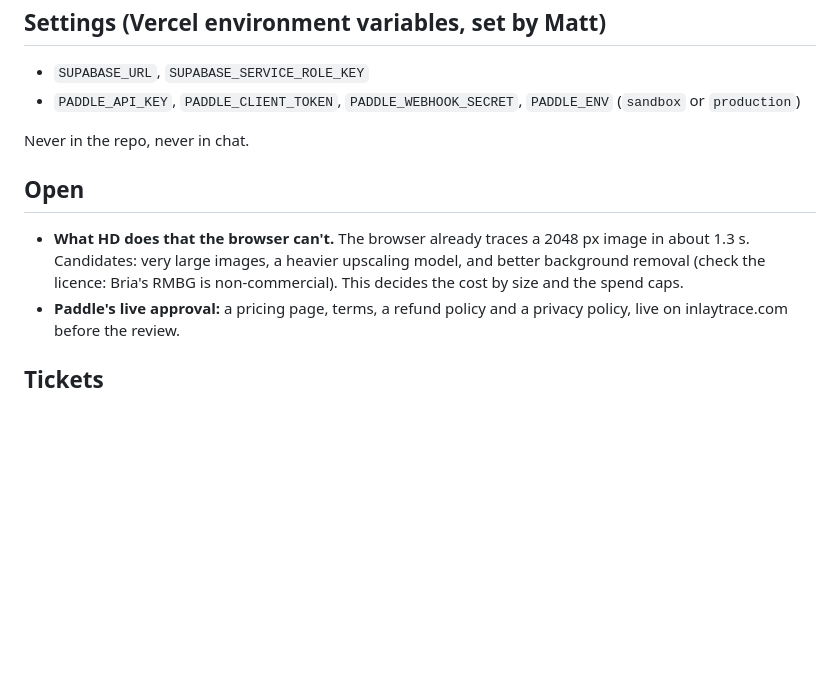
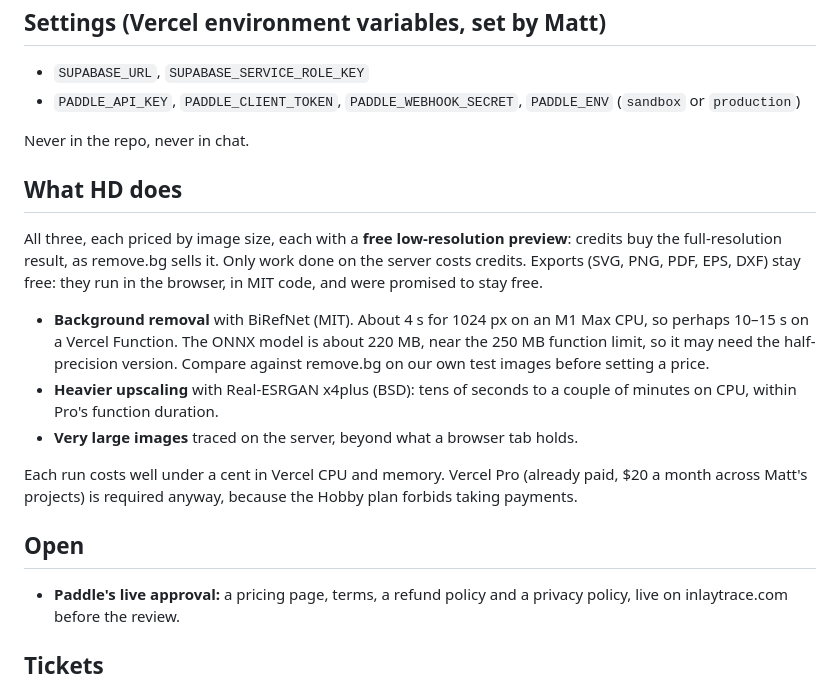
Before and after one commit to mtblck/inlaytrace, a Markdown page: docs/hd-mode.md, the part around the change. Rendered like a GitHub page; blank space fills up the shorter version.

Commit message:
Record what HD does: background removal, upscaling and very large images
All three, priced by image size, each with a free low-resolution preview;
exports stay free. Notes the BiRefNet and Real-ESRGAN costs and that
Vercel Pro (already paid) is what allows taking payments.

Co-Authored-By: Claude Opus 5.5 <noreply@anthropic.com>
Claude-Session: https://claude.ai/code/session_014XA2ym4seW94eaUGV9akFj

```diff
--- a/docs/hd-mode.md
+++ b/docs/hd-mode.md
@@ -86,12 +86,27 @@ change in the same PR as HD itself.
 
 Never in the repo, never in chat.
 
+## What HD does
+
+All three, each priced by image size, each with a **free low-resolution
+preview**: credits buy the full-resolution result, as remove.bg sells it. Only
+work done on the server costs credits. Exports (SVG, PNG, PDF, EPS, DXF) stay
+free: they run in the browser, in MIT code, and were promised to stay free.
+
+- **Background removal** with BiRefNet (MIT). About 4 s for 1024 px on an M1 Max
+  CPU, so perhaps 10–15 s on a Vercel Function. The ONNX model is about 220 MB,
+  near the 250 MB function limit, so it may need the half-precision version.
+  Compare against remove.bg on our own test images before setting a price.
+- **Heavier upscaling** with Real-ESRGAN x4plus (BSD): tens of seconds to a
+  couple of minutes on CPU, within Pro's function duration.
+- **Very large images** traced on the server, beyond what a browser tab holds.
+
+Each run costs well under a cent in Vercel CPU and memory. Vercel Pro (already
+paid, $20 a month across Matt's projects) is required anyway, because the Hobby
+plan forbids taking payments.
+
 ## Open
 
-- **What HD does that the browser can't.** The browser already traces a 2048 px
-  image in about 1.3 s. Candidates: very large images, a heavier upscaling model,
-  and better background removal (check the licence: Bria's RMBG is
-  non-commercial). This decides the cost by size and the spend caps.
 - **Paddle's live approval:** a pricing page, terms, a refund policy and a
   privacy policy, live on inlaytrace.com before the review.
 
```
